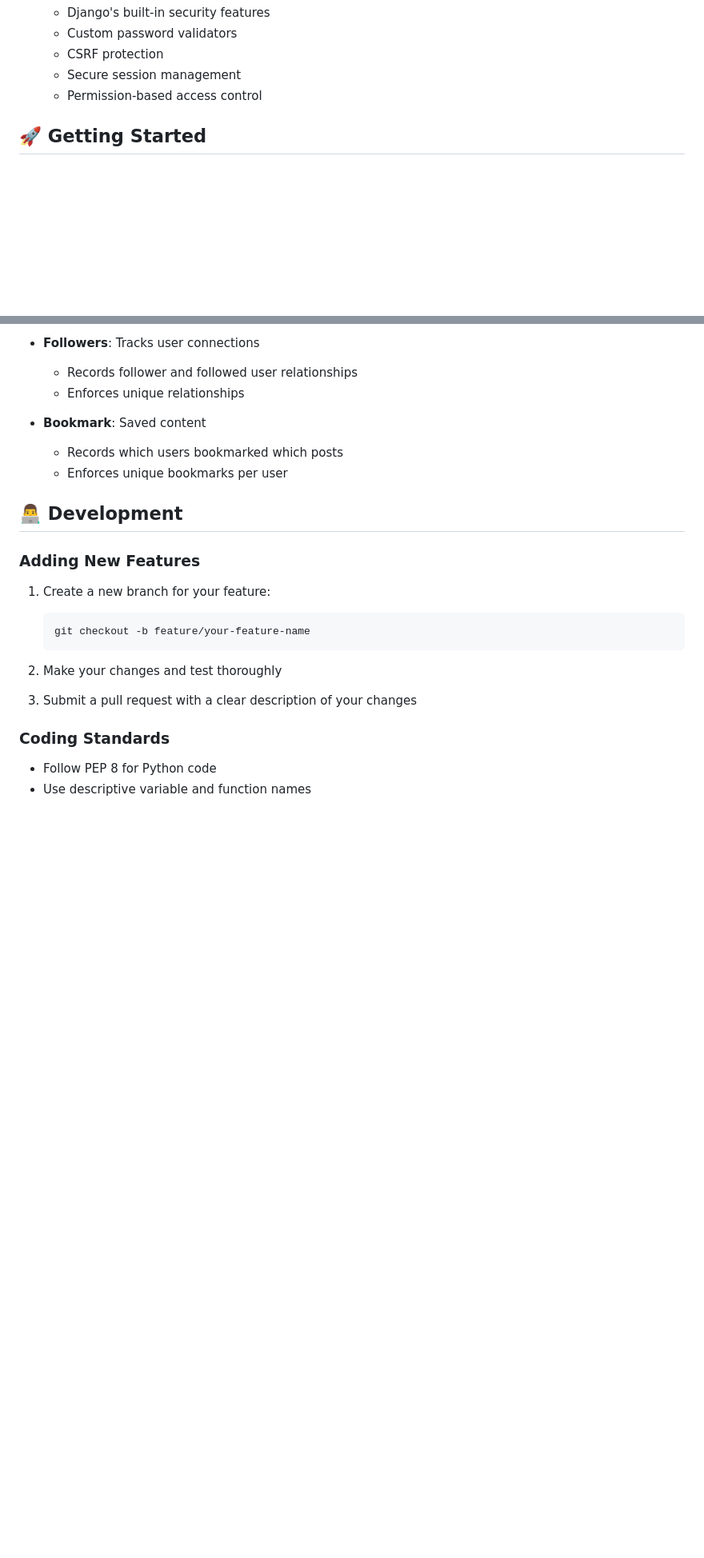
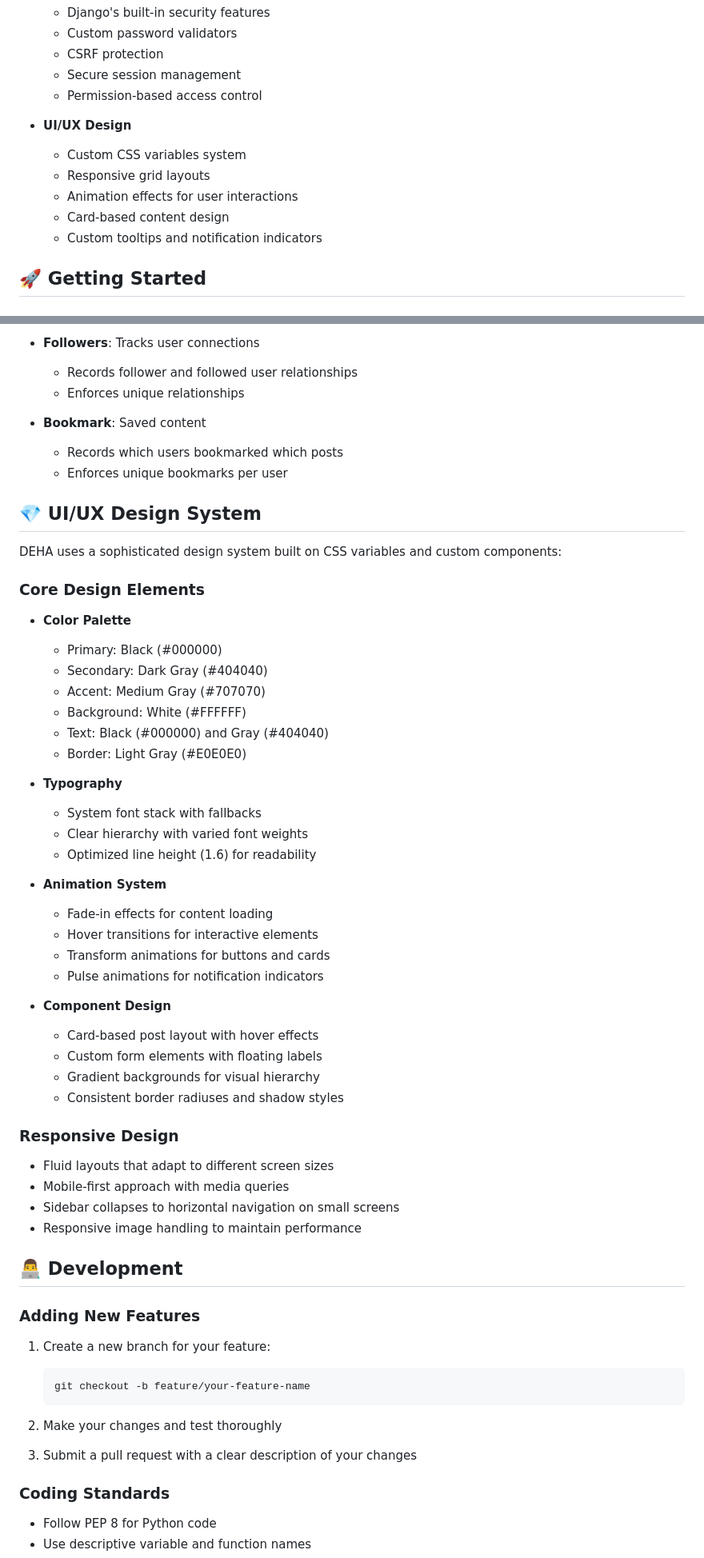
Before and after one commit to NguyenDucManhDOE247/deha, a Markdown page: README.md, 2 parts joined by grey strips. Shown at 80% size. Rendered like a GitHub page; blank space fills up the shorter version.

```diff
--- a/README.md
+++ b/README.md
@@ -74,6 +75,13 @@ A modern, Django-based social media platform with features including user authen
   - CSRF protection
   - Secure session management
   - Permission-based access control
+
+- **UI/UX Design**
+  - Custom CSS variables system
+  - Responsive grid layouts
+  - Animation effects for user interactions
+  - Card-based content design
+  - Custom tooltips and notification indicators
 
 ## 🚀 Getting Started
 
@@ -244,6 +252,44 @@ The application uses the following main models:
   - Records which users bookmarked which posts
   - Enforces unique bookmarks per user
 
+## 💎 UI/UX Design System
+
+DEHA uses a sophisticated design system built on CSS variables and custom components:
+
+### Core Design Elements
+
+- **Color Palette**
+  - Primary: Black (#000000)
+  - Secondary: Dark Gray (#404040)
+  - Accent: Medium Gray (#707070)
+  - Background: White (#FFFFFF)
+  - Text: Black (#000000) and Gray (#404040)
+  - Border: Light Gray (#E0E0E0)
+
+- **Typography**
+  - System font stack with fallbacks
+  - Clear hierarchy with varied font weights
+  - Optimized line height (1.6) for readability
+
+- **Animation System**
+  - Fade-in effects for content loading
+  - Hover transitions for interactive elements
+  - Transform animations for buttons and cards
+  - Pulse animations for notification indicators
+
+- **Component Design**
+  - Card-based post layout with hover effects
+  - Custom form elements with floating labels
+  - Gradient backgrounds for visual hierarchy
+  - Consistent border radiuses and shadow styles
+
+### Responsive Design
+
+- Fluid layouts that adapt to different screen sizes
+- Mobile-first approach with media queries
+- Sidebar collapses to horizontal navigation on small screens
+- Responsive image handling to maintain performance
+
 ## 👨‍💻 Development
 
 ### Adding New Features
```
Also changed, not shown: other parts of README.md (+30 -1 lines).
